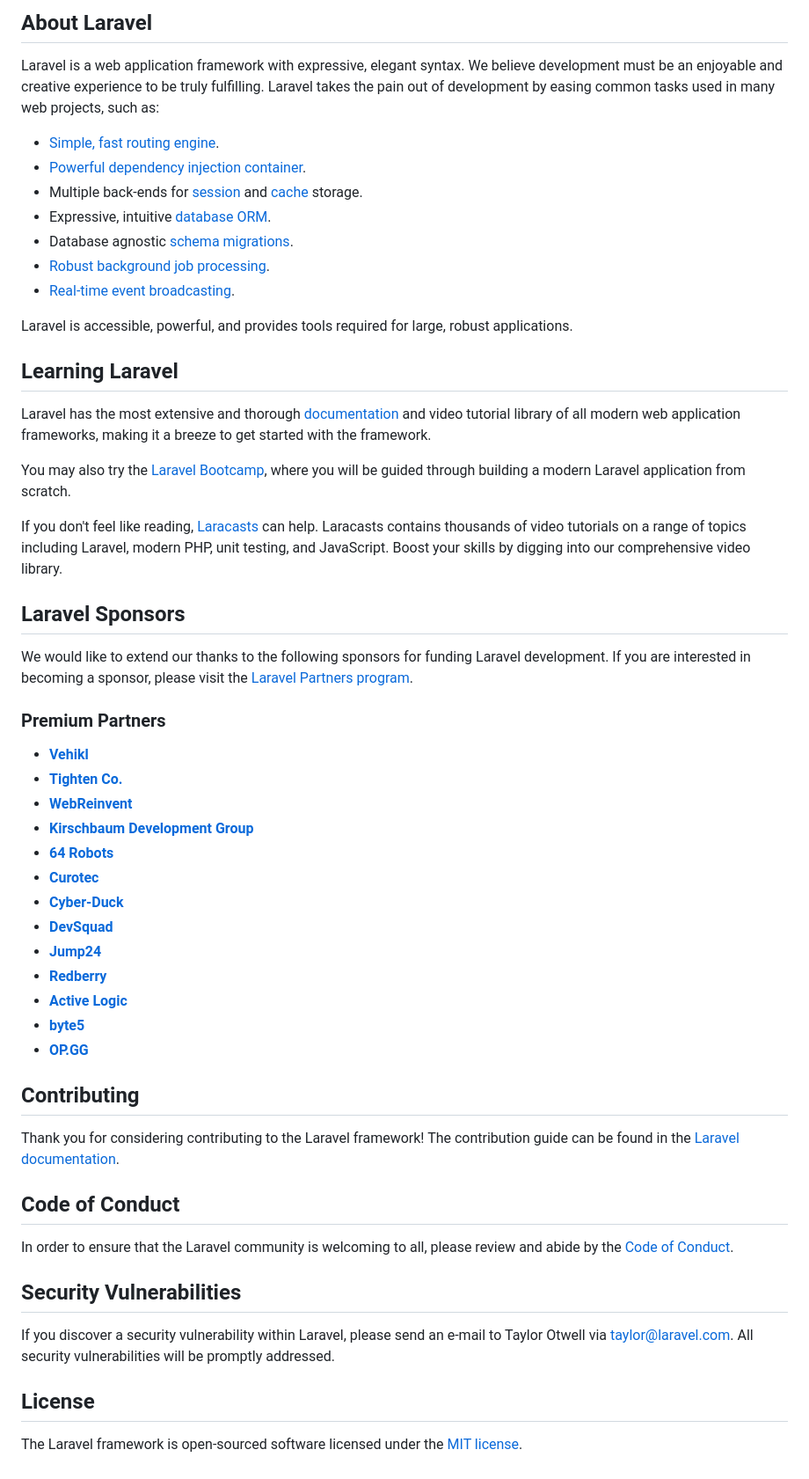
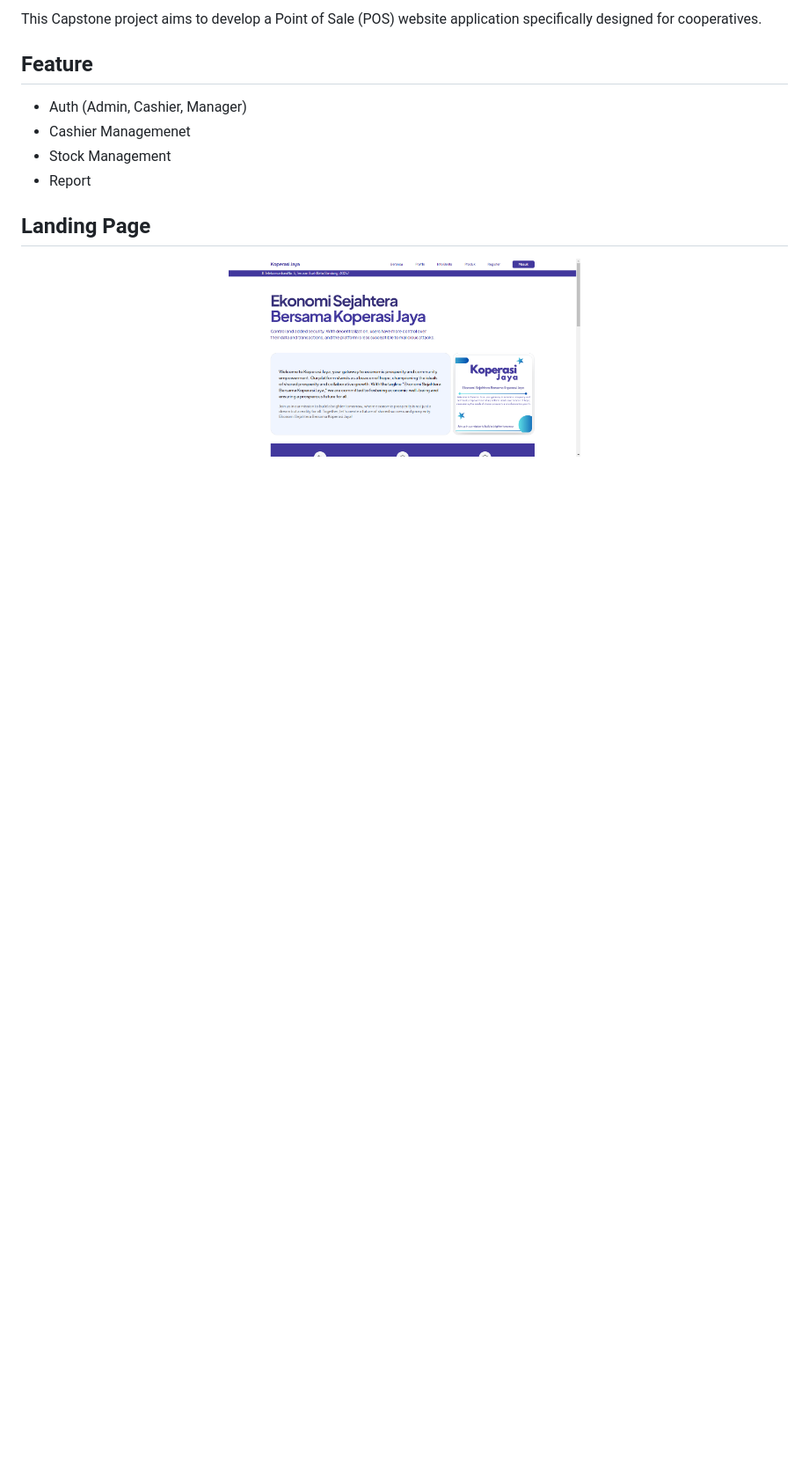
Before and after one commit to adinfahru/pos-koperasi, a Markdown page: README.md, the part around the change printed below. Shown: that part at 88% size. Drawn GitHub-style; pictures changed too: public/images/landing-page.png (added); blank space fills up the shorter version.

```diff
--- a/README.md
+++ b/README.md
@@ -9,58 +4,13 @@
 
-## About Laravel
+This Capstone project aims to develop a Point of Sale (POS) website application specifically designed for cooperatives.
 
-Laravel is a web application framework with expressive, elegant syntax. We believe development must be an enjoyable and creative experience to be truly fulfilling. Laravel takes the pain out of development by easing common tasks used in many web projects, such as:
+## Feature
 
-- [Simple, fast routing engine](https://laravel.com/docs/routing).
-- [Powerful dependency injection container](https://laravel.com/docs/container).
-- Multiple back-ends for [session](https://laravel.com/docs/session) and [cache](https://laravel.com/docs/cache) storage.
-- Expressive, intuitive [database ORM](https://laravel.com/docs/eloquent).
-- Database agnostic [schema migrations](https://laravel.com/docs/migrations).
-- [Robust background job processing](https://laravel.com/docs/queues).
-- [Real-time event broadcasting](https://laravel.com/docs/broadcasting).
+- Auth (Admin, Cashier, Manager)
+- Cashier Managemenet
+- Stock Management
+- Report
 
-Laravel is accessible, powerful, and provides tools required for large, robust applications.
+## Landing Page
 
-## Learning Laravel
-
-Laravel has the most extensive and thorough [documentation](https://laravel.com/docs) and video tutorial library of all modern web application frameworks, making it a breeze to get started with the framework.
-
-You may also try the [Laravel Bootcamp](https://bootcamp.laravel.com), where you will be guided through building a modern Laravel application from scratch.
-
-If you don't feel like reading, [Laracasts](https://laracasts.com) can help. Laracasts contains thousands of video tutorials on a range of topics including Laravel, modern PHP, unit testing, and JavaScript. Boost your skills by digging into our comprehensive video library.
-
-## Laravel Sponsors
-
-We would like to extend our thanks to the following sponsors for funding Laravel development. If you are interested in becoming a sponsor, please visit the [Laravel Partners program](https://partners.laravel.com).
-
-### Premium Partners
-
-- **[Vehikl](https://vehikl.com/)**
-- **[Tighten Co.](https://tighten.co)**
-- **[WebReinvent](https://webreinvent.com/)**
-- **[Kirschbaum Development Group](https://kirschbaumdevelopment.com)**
-- **[64 Robots](https://64robots.com)**
-- **[Curotec](https://www.curotec.com/services/technologies/laravel/)**
-- **[Cyber-Duck](https://cyber-duck.co.uk)**
-- **[DevSquad](https://devsquad.com/hire-laravel-developers)**
-- **[Jump24](https://jump24.co.uk)**
-- **[Redberry](https://redberry.international/laravel/)**
-- **[Active Logic](https://activelogic.com)**
-- **[byte5](https://byte5.de)**
-- **[OP.GG](https://op.gg)**
-
-## Contributing
-
-Thank you for considering contributing to the Laravel framework! The contribution guide can be found in the [Laravel documentation](https://laravel.com/docs/contributions).
-
-## Code of Conduct
-
-In order to ensure that the Laravel community is welcoming to all, please review and abide by the [Code of Conduct](https://laravel.com/docs/contributions#code-of-conduct).
-
-## Security Vulnerabilities
-
-If you discover a security vulnerability within Laravel, please send an e-mail to Taylor Otwell via [taylor@laravel.com](mailto:taylor@laravel.com). All security vulnerabilities will be promptly addressed.
-
-## License
-
-The Laravel framework is open-sourced software licensed under the [MIT license](https://opensource.org/licenses/MIT).
+<p align="center"><a href="" target="_blank"><img src="/public/images/landing-page.png" width="400" alt="Laravel Logo"></a></p>
```
Also changed, not shown: other parts of README.md (+2 -7 lines), public/images/Laravel.png (added), 7 other files.
